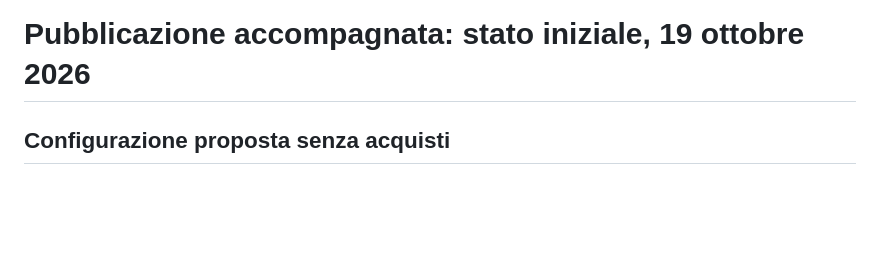
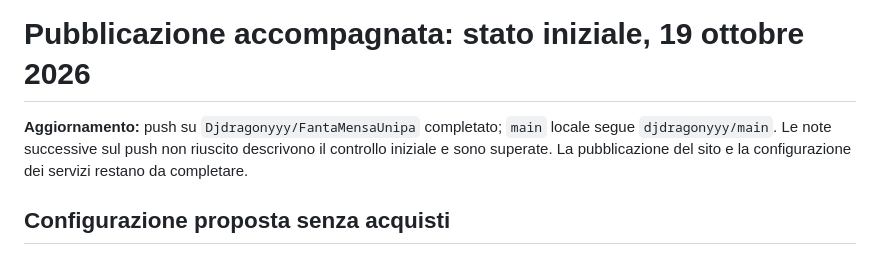
Before and after one commit to Djdragonyyy/FantaMensaUnipa, a Markdown page: docs/LAUNCH-2026-10-19.md, the part around the change. GitHub-like rendering; blank space fills up the shorter version.

```diff
--- a/docs/LAUNCH-2026-10-19.md
+++ b/docs/LAUNCH-2026-10-19.md
@@ -1,4 +1,6 @@
 # Pubblicazione accompagnata: stato iniziale, 19 ottobre 2026
+
+**Aggiornamento:** push su `Djdragonyyy/FantaMensaUnipa` completato; `main` locale segue `djdragonyyy/main`. Le note successive sul push non riuscito descrivono il controllo iniziale e sono superate. La pubblicazione del sito e la configurazione dei servizi restano da completare.
 
 ## Configurazione proposta senza acquisti
 
```
Also changed, not shown: docs/DELIVERY.md (+4 -0 lines).
